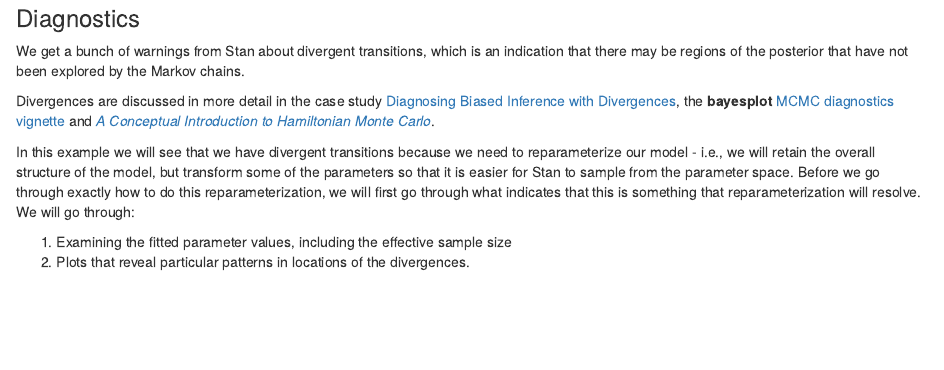
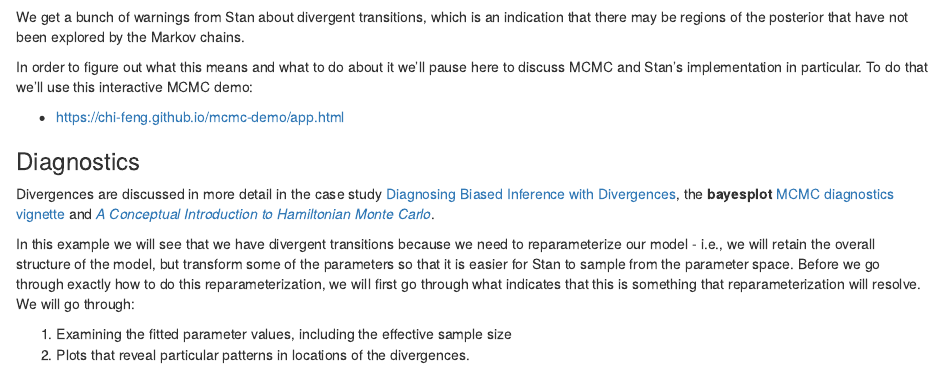
Before and after one commit to jgabry/lander-stan-class-2021, an R Markdown document (main.Rmd): the page in a window 1100 px wide, from 17870 px down before the commit and from 17860 px down after it, so that both start at the same text. Rendered offline with R 4.5, knitr and Pandoc, with nearby package versions; some code elsewhere in the file could not run offline.

Commit message:
add link to interactive mcmc demo

````diff
--- a/main.Rmd
+++ b/main.Rmd
@@ -815,11 +815,17 @@ fit_hier_NB <-
   )
 ```
 
-### Diagnostics
-
 We get a bunch of warnings from Stan about divergent transitions, which is
 an indication that there may be regions of the posterior that have not been
 explored by the Markov chains.
+
+In order to figure out what this means and what to do about it we'll pause
+here to discuss MCMC and Stan's implementation in particular.
+To do that we'll use this interactive MCMC demo:
+
+* https://chi-feng.github.io/mcmc-demo/app.html
+
+### Diagnostics
 
 Divergences are discussed in more detail in the case study
 [Diagnosing Biased Inference with Divergences](https://mc-stan.org/users/documentation/case-studies/divergences_and_bias.html),
````
